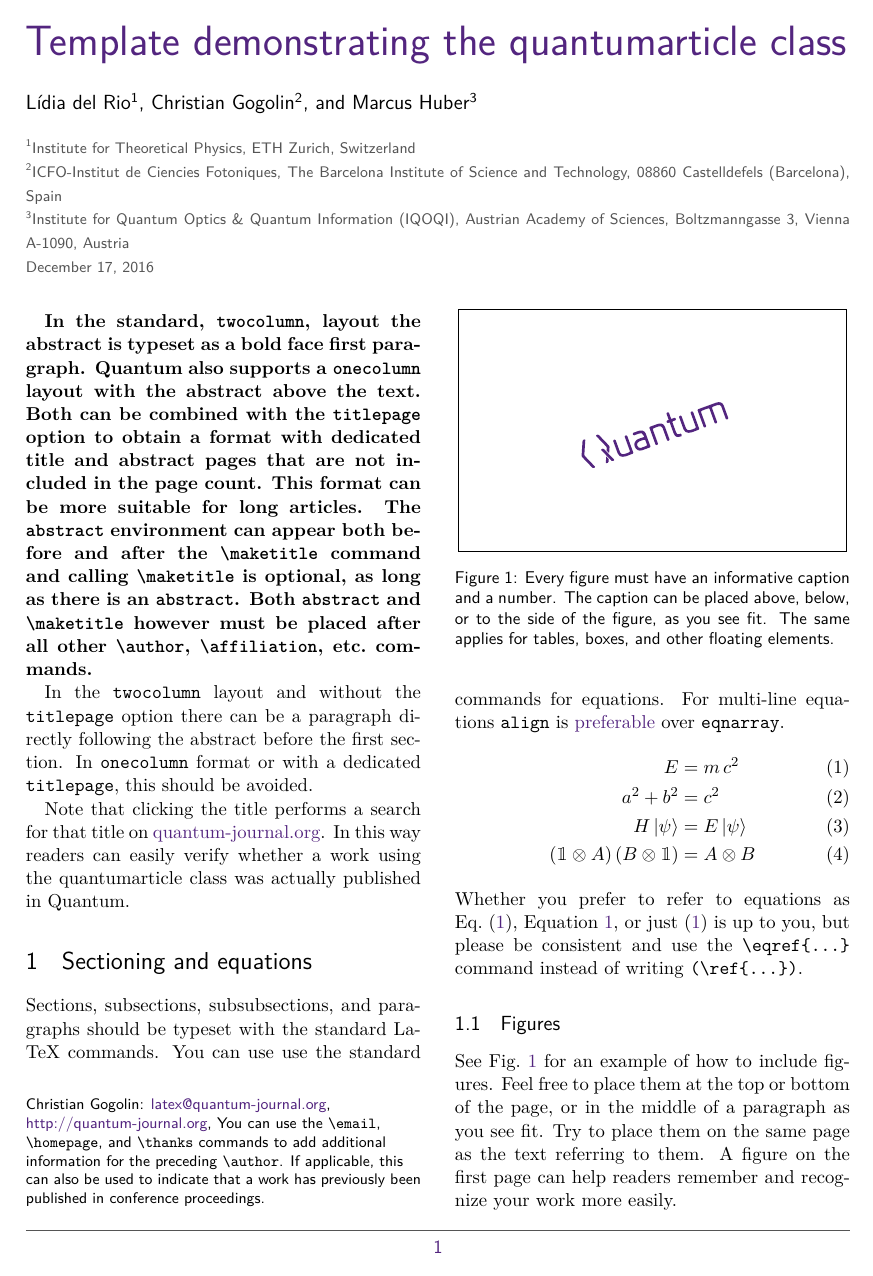
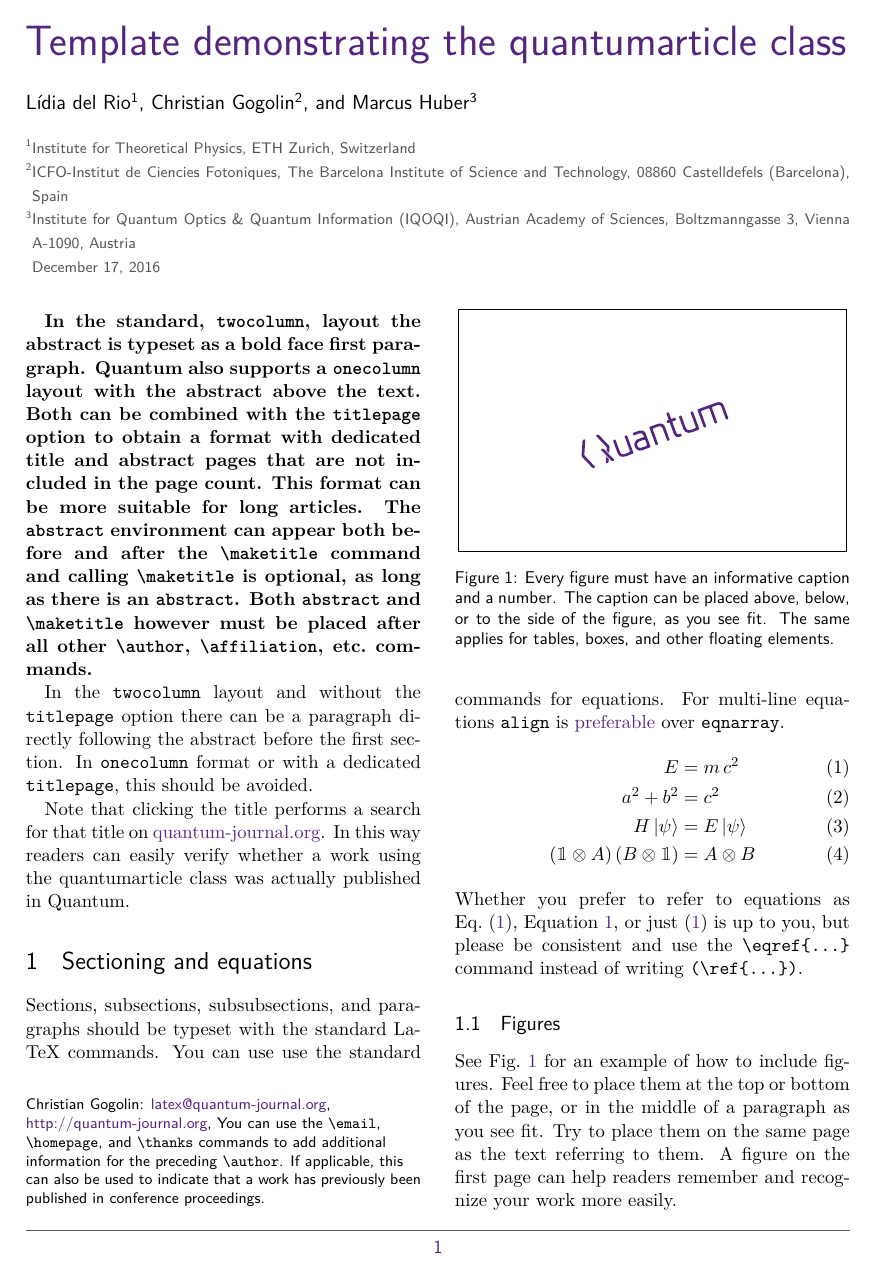
Before and after one commit to quantum-journal/quantum-journal, a LaTeX document (quantum-template.tex, which reads quantumarticle.cls): page 1 of 4. Compiled offline with pdfLaTeX.

Commit message:
enabled indention of affiliations according to the affiliation counter

```diff
--- a/quantumarticle.cls
+++ b/quantumarticle.cls
@@ -936,11 +936,14 @@
   \xifinlist{\detokenize{#1}}{\affiliations}{}{\stepcounter{@affiliationcounter}\listxadd{\affiliations}{\detokenize{#1}}\csxdef{affiliation\detokenize{#1}number}{\the@affiliationcounter{}}}%
   \forlistloop{\@addaffiliation{\csname affiliation\detokenize{#1}number\endcsname}}{\@authorgroup}%
 }
-\def\@printaffiliation#1#2{\ifnumcomp{\the@affiliationcounter}{>}{1}{\textsuperscript{#1}}{}\csname #2\endcsname\ifnumcomp{#1}{<}{\the@affiliationcounter}{\\}{}}
+\def\@printaffiliation#1#2{\ifnumcomp{\the@affiliationcounter}{>}{1}{\llap{\textsuperscript{#1}}}{}\csname #2\endcsname\ifnumcomp{#1}{<}{\the@affiliationcounter}{\\}{}}
 \def\@printaffiliations{%
   \ifcsdef{affiliations}{}{\csdef{affiliations}{}}%
   \newcounter{@affiliationnum}%
-  {\footnotesize\color{quantumgray}\forlistloop{\stepcounter{@affiliationnum}\@printaffiliation\the@affiliationnum}{\affiliations}}%
+  \settowidth{\leftskip}{\footnotesize\textsuperscript{\the@affiliationcounter}}%
+  {\footnotesize\color{quantumgray}%
+    % \setlength{\leftskip}{3cm}%\indent=\widthof{\hhantom{\textsuperscript{\the@affiliationcounter}}}
+    \forlistloop{\stepcounter{@affiliationnum}\@printaffiliation\the@affiliationnum}{\affiliations}}%
 }
 %collaboration and altaffiliation
 \newcommand{\collaboration}[1]{\author{#1}}
```
Also changed, not shown: quantum-template.tex (+0 -1 lines), quantum-template.pdf.
